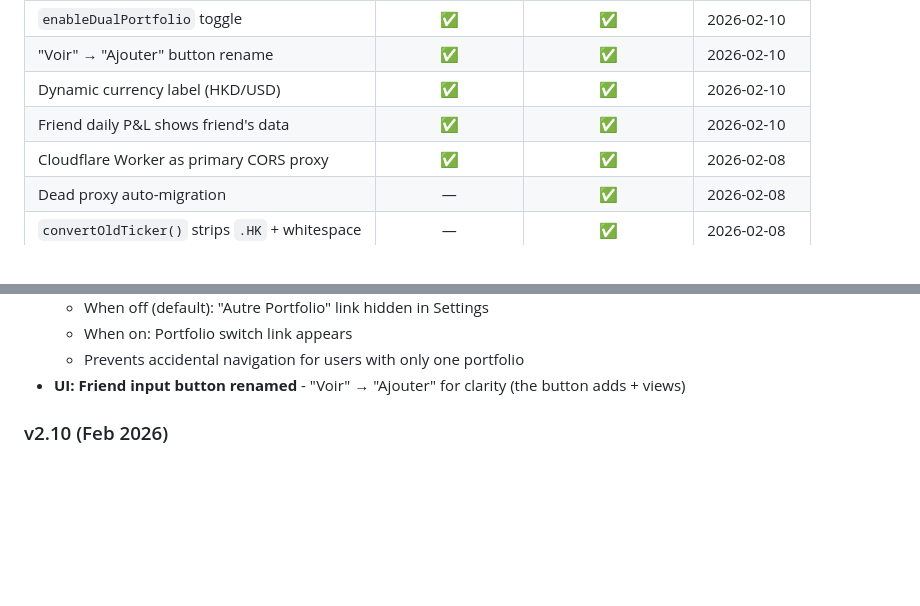
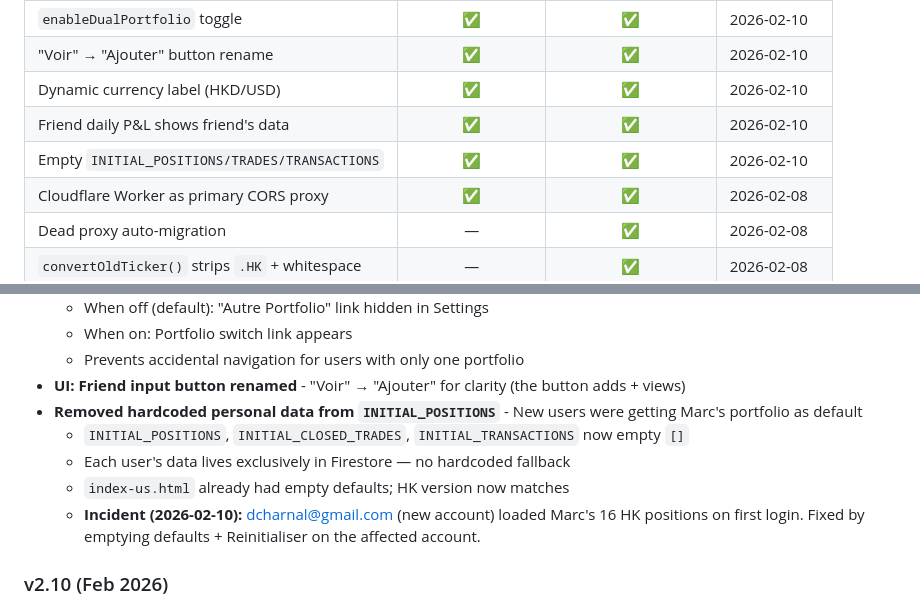
Before and after one commit to Marcvrick/hk-portfolio-v2, a Markdown page: README.md, 2 parts joined by grey strips. Drawn GitHub-style; blank space fills up the shorter version.

Commit message:
Update README: document hardcoded data removal and sync status
Co-Authored-By: Claude Opus 4.6 <noreply@anthropic.com>

```diff
--- a/README.md
+++ b/README.md
@@ -75,6 +75,7 @@ Both `index.html` (HK) and `index-us.html` (US) share the same core features but
 | "Voir" → "Ajouter" button rename | ✅ | ✅ | 2026-02-10 |
 | Dynamic currency label (HKD/USD) | ✅ | ✅ | 2026-02-10 |
 | Friend daily P&L shows friend's data | ✅ | ✅ | 2026-02-10 |
+| Empty `INITIAL_POSITIONS/TRADES/TRANSACTIONS` | ✅ | ✅ | 2026-02-10 |
 | Cloudflare Worker as primary CORS proxy | ✅ | ✅ | 2026-02-08 |
 | Dead proxy auto-migration | — | ✅ | 2026-02-08 |
 | `convertOldTicker()` strips `.HK` + whitespace | — | ✅ | 2026-02-08 |
@@ -340,6 +341,11 @@ python -m http.server 8000
   - When on: Portfolio switch link appears
   - Prevents accidental navigation for users with only one portfolio
 - **UI: Friend input button renamed** - "Voir" → "Ajouter" for clarity (the button adds + views)
+- **Removed hardcoded personal data from `INITIAL_POSITIONS`** - New users were getting Marc's portfolio as default
+  - `INITIAL_POSITIONS`, `INITIAL_CLOSED_TRADES`, `INITIAL_TRANSACTIONS` now empty `[]`
+  - Each user's data lives exclusively in Firestore — no hardcoded fallback
+  - `index-us.html` already had empty defaults; HK version now matches
+  - **Incident (2026-02-10):** dcharnal@gmail.com (new account) loaded Marc's 16 HK positions on first login. Fixed by emptying defaults + Reinitialiser on the affected account.
 
 ### v2.10 (Feb 2026)
 - **Fixed US portfolio price refresh** - All positions were failing to update
```
